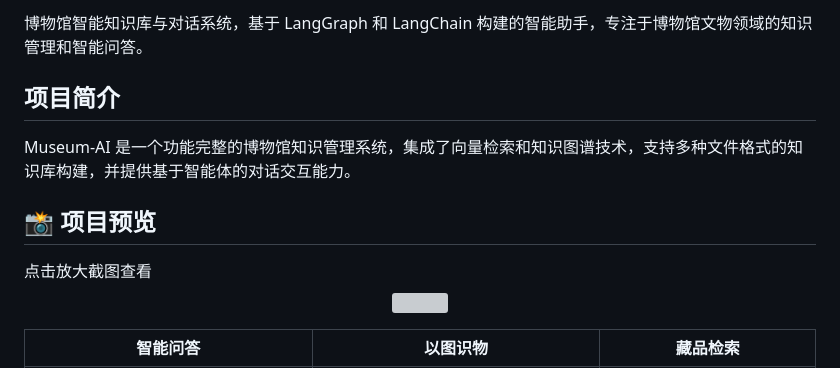
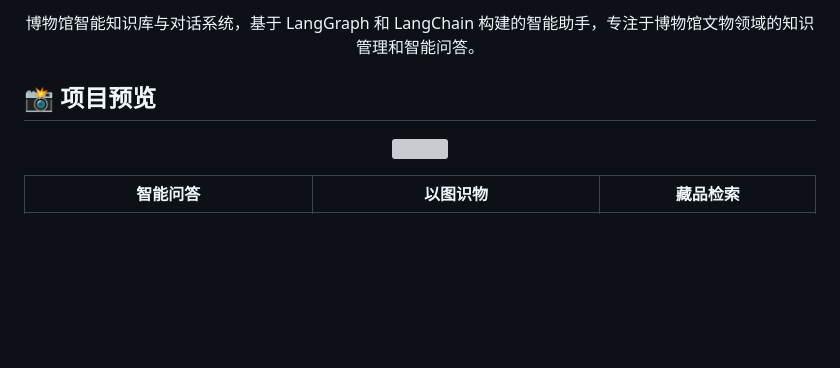
Before and after one commit to SoloMinerva/Museum-AI, a Markdown page: README.md, the part around one of its changes. Drawn GitHub-style; blank space fills up the shorter version; grey boxes are pictures that could not be loaded.

Commit message:
优化 README 排版：合并重复标题、徽章居中、去除无效 summary 标签

```diff
--- a/README.md
+++ b/README.md
@@ -7,13 +7,9 @@
 
-博物馆智能知识库与对话系统，基于 LangGraph 和 LangChain 构建的智能助手，专注于博物馆文物领域的知识管理和智能问答。
-
-## 项目简介
-
-Museum-AI 是一个功能完整的博物馆知识管理系统，集成了向量检索和知识图谱技术，支持多种文件格式的知识库构建，并提供基于智能体的对话交互能力。
+<p align="center">
+  博物馆智能知识库与对话系统，基于 LangGraph 和 LangChain 构建的智能助手，专注于博物馆文物领域的知识管理和智能问答。
+</p>
 
 ## 📸 项目预览
-
-<summary>点击放大截图查看</summary>
 
 <p align="center">
   <img width="800" src="docs/images/首页.png" />
```
Also changed, not shown: other parts of README.md (+4 -4 lines).
